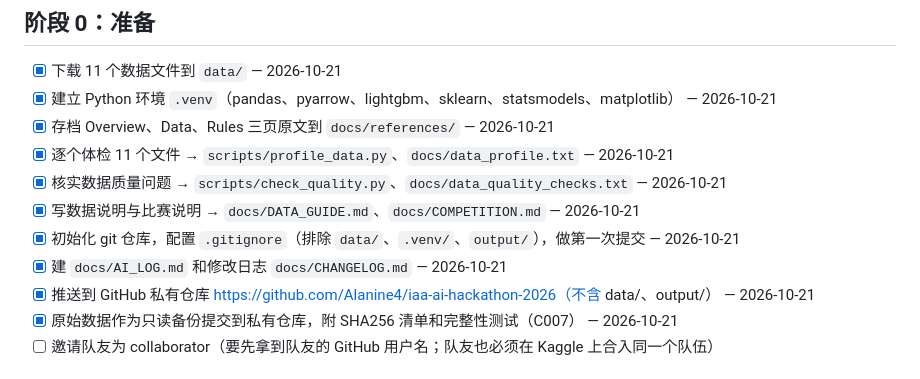
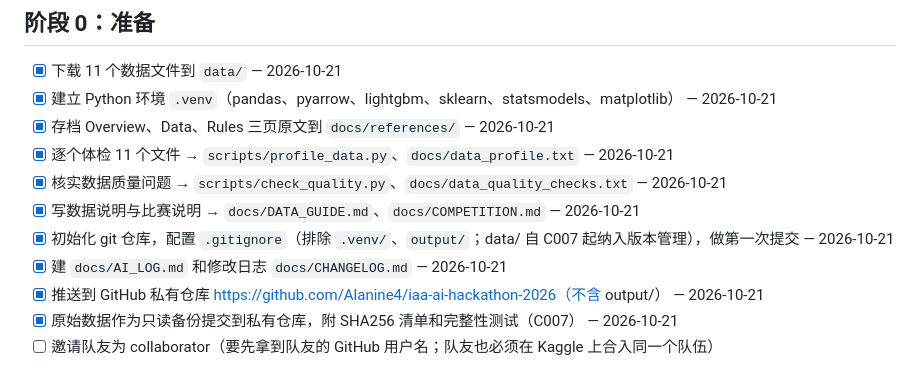
Before and after one commit to Alanine4/iaa-ai-hackathon-2026-public, a Markdown page: TODO.md, the part around the change. Rendered like a GitHub page.

Commit message:
Correct checklist wording after raw data was versioned
Co-Authored-By: Claude Opus 5.5 <noreply@anthropic.com>

```diff
--- a/TODO.md
+++ b/TODO.md
@@ -10,9 +10,9 @@ Part 1 截止：约 2026-10-23（以 Kaggle 页面倒计时为准，UTC）。
 - [x] 逐个体检 11 个文件 → `scripts/profile_data.py`、`docs/data_profile.txt` — 2026-10-21
 - [x] 核实数据质量问题 → `scripts/check_quality.py`、`docs/data_quality_checks.txt` — 2026-10-21
 - [x] 写数据说明与比赛说明 → `docs/DATA_GUIDE.md`、`docs/COMPETITION.md` — 2026-10-21
-- [x] 初始化 git 仓库，配置 `.gitignore`（排除 `data/`、`.venv/`、`output/`），做第一次提交 — 2026-10-21
+- [x] 初始化 git 仓库，配置 `.gitignore`（排除 `.venv/`、`output/`；data/ 自 C007 起纳入版本管理），做第一次提交 — 2026-10-21
 - [x] 建 `docs/AI_LOG.md` 和修改日志 `docs/CHANGELOG.md` — 2026-10-21
-- [x] 推送到 GitHub 私有仓库 https://github.com/Alanine4/iaa-ai-hackathon-2026（不含 data/、output/） — 2026-10-21
+- [x] 推送到 GitHub 私有仓库 https://github.com/Alanine4/iaa-ai-hackathon-2026（不含 output/） — 2026-10-21
 - [x] 原始数据作为只读备份提交到私有仓库，附 SHA256 清单和完整性测试（C007） — 2026-10-21
 - [ ] 邀请队友为 collaborator（要先拿到队友的 GitHub 用户名；队友也必须在 Kaggle 上合入同一个队伍）
 
```
